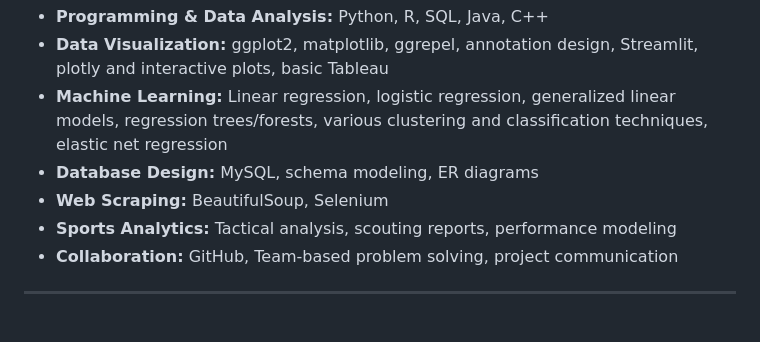
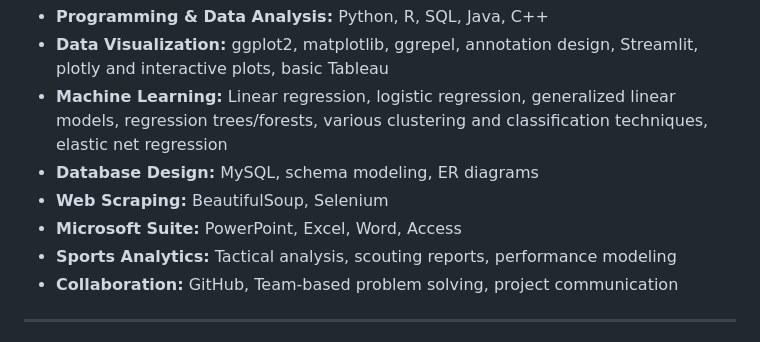
Before and after one commit to matthew-kulynych/Matthew-Kulynych, a Markdown page: README.md, the part around the change. Rendered like a GitHub page.

```diff
--- a/README.md
+++ b/README.md
@@ -24,6 +24,7 @@ Looking for a detailed overview of my skills and experience?
 - **Machine Learning:** Linear regression, logistic regression, generalized linear models, regression trees/forests, various clustering and classification techniques, elastic net regression
 - **Database Design:** MySQL, schema modeling, ER diagrams
 - **Web Scraping:** BeautifulSoup, Selenium
+- **Microsoft Suite:** PowerPoint, Excel, Word, Access
 - **Sports Analytics:** Tactical analysis, scouting reports, performance modeling
 - **Collaboration:** GitHub, Team-based problem solving, project communication
 
```
